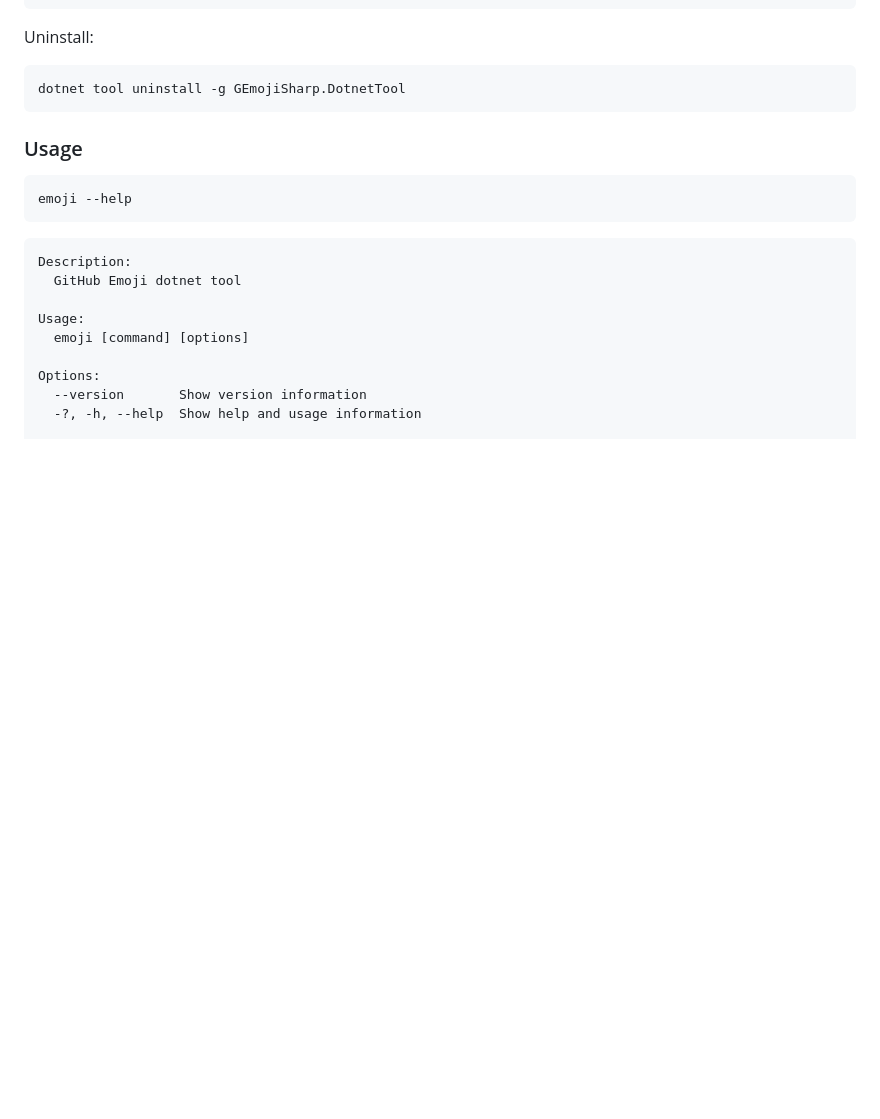
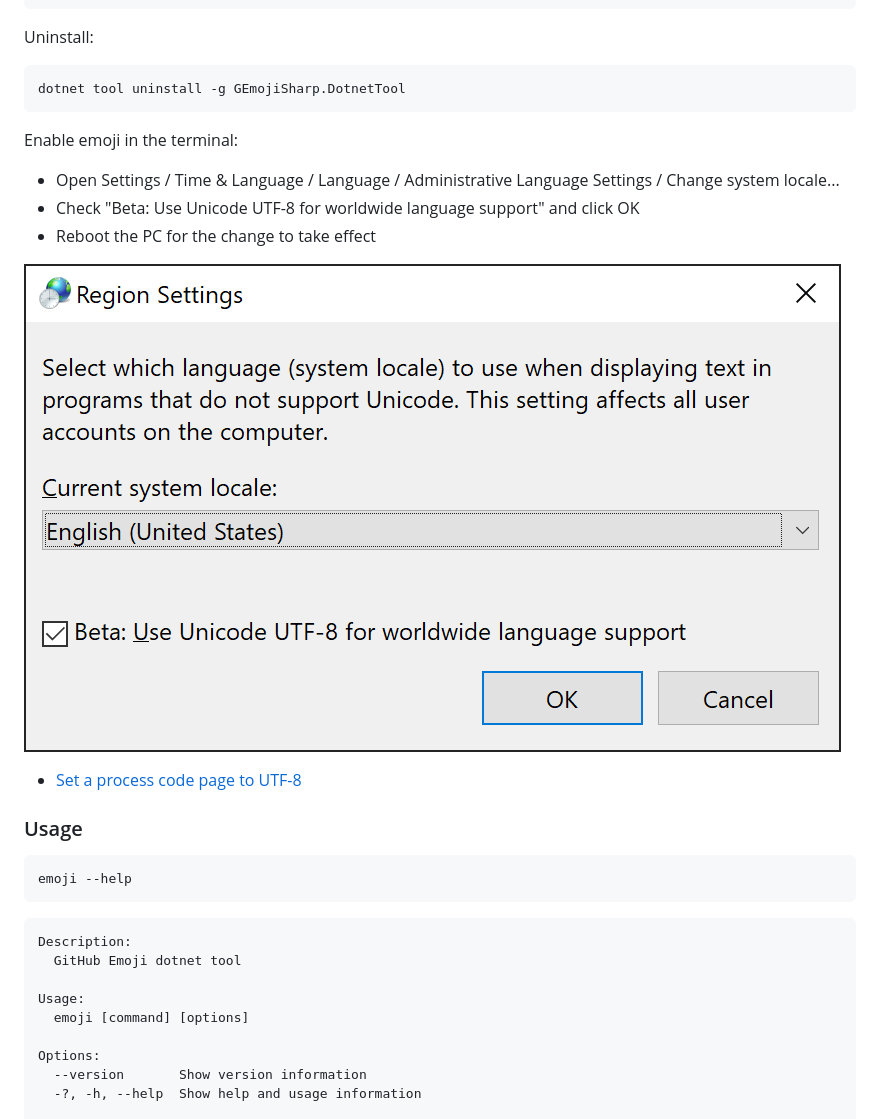
Before and after one commit to hlaueriksson/GEmojiSharp, a Markdown page: README.md, the part around the change. GitHub-like rendering; pictures changed too: Unicode.png (added); blank space fills up the shorter version.

Commit message:
:pencil:

````diff
--- a/README.md
+++ b/README.md
@@ -322,6 +322,16 @@ Uninstall:
 ```cmd
 dotnet tool uninstall -g GEmojiSharp.DotnetTool
 ```
+
+Enable emoji in the terminal:
+
+- Open Settings / Time & Language / Language / Administrative Language Settings / Change system locale...
+- Check "Beta: Use Unicode UTF-8 for worldwide language support" and click OK
+- Reboot the PC for the change to take effect
+
+![Beta: Use Unicode UTF-8 for worldwide language support](Unicode.png)
+
+- [Set a process code page to UTF-8](https://learn.microsoft.com/en-us/windows/apps/design/globalizing/use-utf8-code-page#set-a-process-code-page-to-utf-8)
 
 ### Usage
 
````
